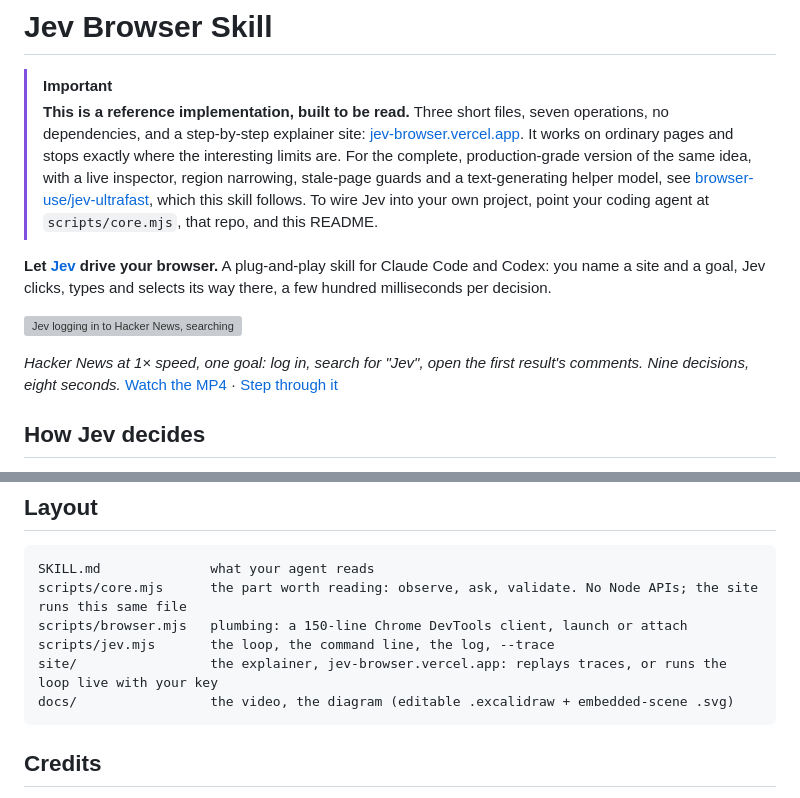
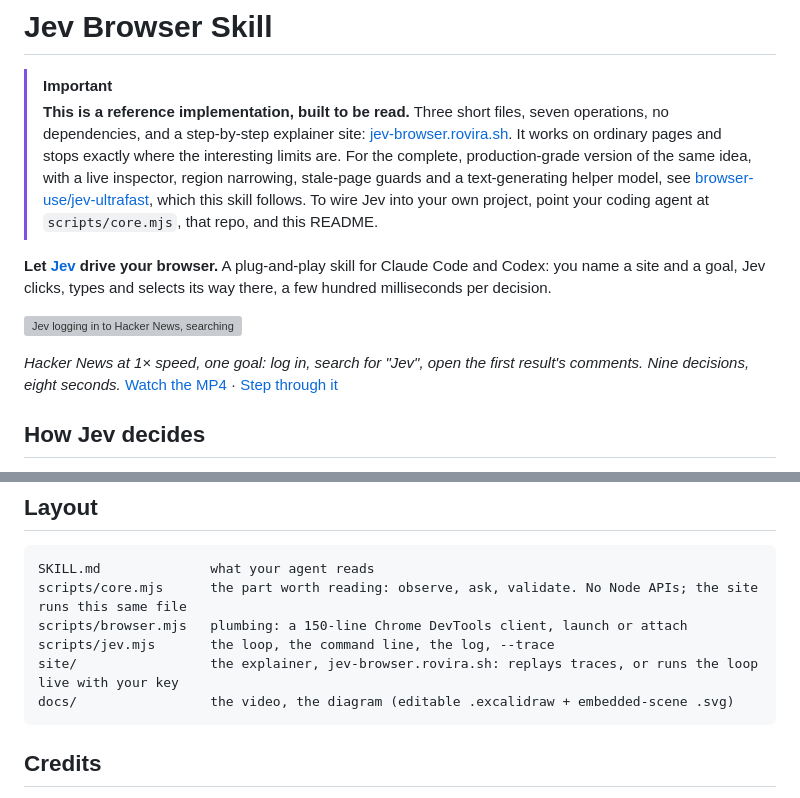
Before and after one commit to zurfyx/jev-browser-skill, a Markdown page: README.md, 2 parts joined by grey strips. Rendered like a GitHub page; grey boxes are pictures that could not be loaded.

Commit message:
Point README links to jev-browser.rovira.sh (#16)
Co-authored-by: Claude Opus 5.5 <noreply@anthropic.com>

````diff
--- a/README.md
+++ b/README.md
@@ -1,7 +1,7 @@
 # Jev Browser Skill
 
 > [!IMPORTANT]
-> **This is a reference implementation, built to be read.** Three short files, seven operations, no dependencies, and a step-by-step explainer site: [jev-browser.vercel.app](https://jev-browser.vercel.app). It works on ordinary pages and stops exactly where the interesting limits are. For the complete, production-grade version of the same idea, with a live inspector, region narrowing, stale-page guards and a text-generating helper model, see [browser-use/jev-ultrafast](https://github.com/browser-use/jev-ultrafast), which this skill follows. To wire Jev into your own project, point your coding agent at `scripts/core.mjs`, that repo, and this README.
+> **This is a reference implementation, built to be read.** Three short files, seven operations, no dependencies, and a step-by-step explainer site: [jev-browser.rovira.sh](https://jev-browser.rovira.sh). It works on ordinary pages and stops exactly where the interesting limits are. For the complete, production-grade version of the same idea, with a live inspector, region narrowing, stale-page guards and a text-generating helper model, see [browser-use/jev-ultrafast](https://github.com/browser-use/jev-ultrafast), which this skill follows. To wire Jev into your own project, point your coding agent at `scripts/core.mjs`, that repo, and this README.
 
 **Let [Jev](https://typesafe.ai) drive your browser.** A plug-and-play skill for Claude Code and Codex: you name a site and a goal, Jev clicks, types and selects its way there, a few hundred milliseconds per decision.
 
@@ -169,7 +169,7 @@ SKILL.md              what your agent reads
 scripts/core.mjs      the part worth reading: observe, ask, validate. No Node APIs; the site runs this same file
 scripts/browser.mjs   plumbing: a 150-line Chrome DevTools client, launch or attach
 scripts/jev.mjs       the loop, the command line, the log, --trace
-site/                 the explainer, jev-browser.vercel.app: replays traces, or runs the loop live with your key
+site/                 the explainer, jev-browser.rovira.sh: replays traces, or runs the loop live with your key
 docs/                 the video, the diagram (editable .excalidraw + embedded-scene .svg)
 ```
 
````
Also changed, not shown: other parts of README.md (+3 -3 lines).
